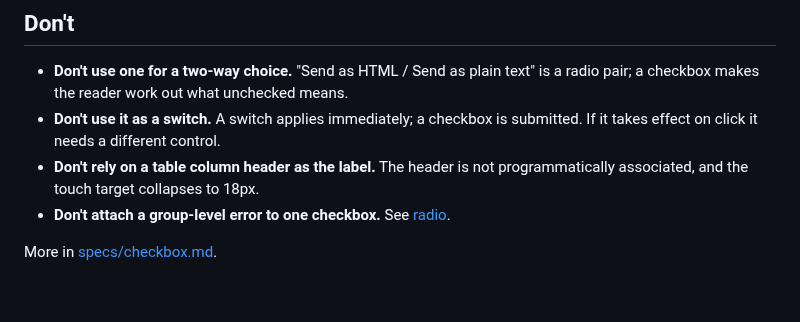
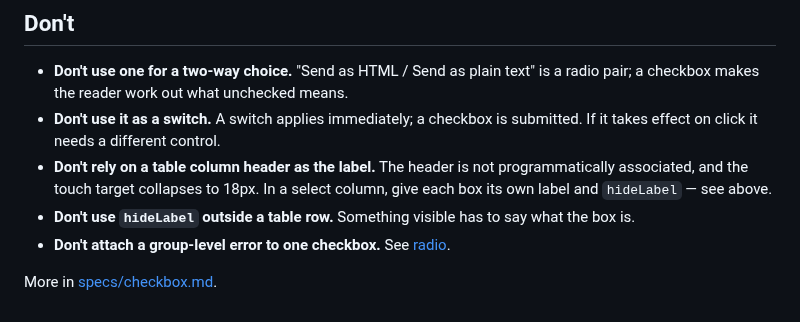
Before and after one commit to shipbytes/design-system, a Markdown page: docs/components/checkbox.md, the part around one of its changes. GitHub-like rendering.

```diff
--- a/docs/components/checkbox.md
+++ b/docs/components/checkbox.md
@@ -78,7 +121,10 @@ announces: the feature is absent rather than lying about the state.
 - **Don't use it as a switch.** A switch applies immediately; a checkbox is
   submitted. If it takes effect on click it needs a different control.
 - **Don't rely on a table column header as the label.** The header is not
-  programmatically associated, and the touch target collapses to 18px.
+  programmatically associated, and the touch target collapses to 18px. In a
+  select column, give each box its own label and `hideLabel` — see above.
+- **Don't use `hideLabel` outside a table row.** Something visible has to say what
+  the box is.
 - **Don't attach a group-level error to one checkbox.** See [radio](radio.md).
 
 More in [specs/checkbox.md](../../specs/checkbox.md).
```
Also changed, not shown: other parts of docs/components/checkbox.md (+43 -0 lines), specs/checkbox.md (+26 -1 lines), docs/images/checkbox.png, 7 other files.
